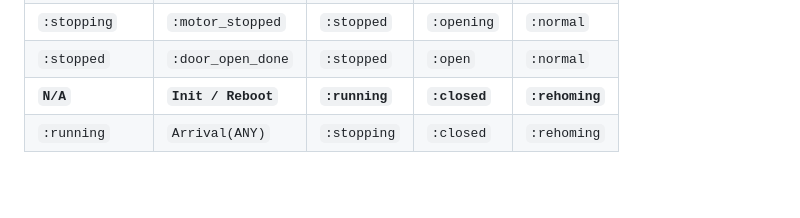
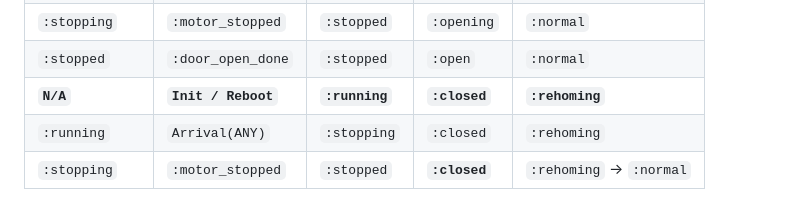
Before and after one commit to alesch/elevator, a Markdown page: doc/core_rules.md, the part around the change. Rendered like a GitHub page; blank space fills up the shorter version.

```diff
--- a/doc/core_rules.md
+++ b/doc/core_rules.md
@@ -105,3 +105,4 @@ This document captures the "Executive Summary" of our current Elevator implement
 | `:stopped` | `:door_open_done` | `:stopped` | `:open` | `:normal` |
 | **`N/A`** | **`Init / Reboot`** | **`:running`** | **`:closed`** | **`:rehoming`** |
 | `:running` | `Arrival(ANY)` | `:stopping` | `:closed` | `:rehoming` |
+| `:stopping` | `:motor_stopped` | `:stopped` | **`:closed`** | `:rehoming` → `:normal` |
```
Also changed, not shown: doc/handoff_scenario_5_6.md (added, +120 -0 lines), doc/scenarios.md (+7 -0 lines).
